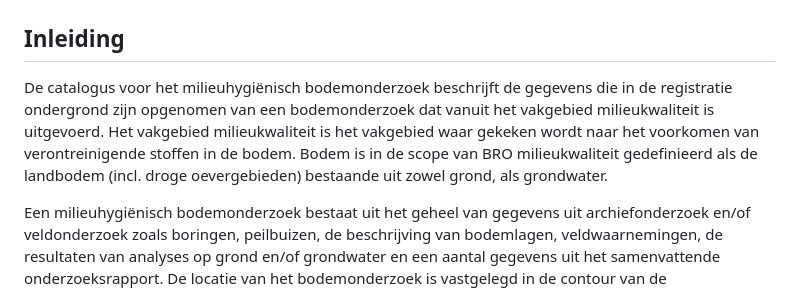
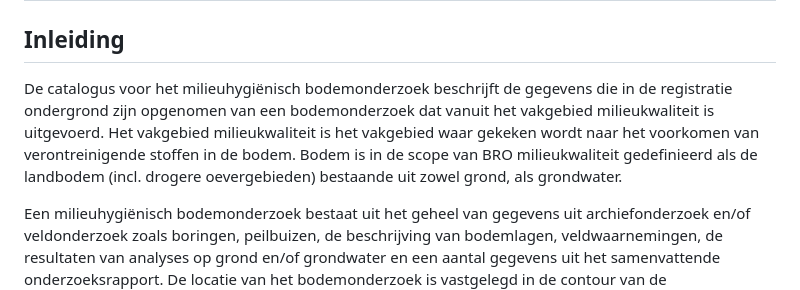
Before and after one commit to BROprogramma/SAD, a Markdown page: toelichting.md, the part around the change. GitHub-like rendering.

Commit message:
Update toelichting.md
Verwerken PuCo-reactie

```diff
--- a/toelichting.md
+++ b/toelichting.md
@@ -1,7 +1,7 @@
 # Milieuhygiënisch bodemonderzoek
 
 ## Inleiding
-De catalogus voor het milieuhygiënisch bodemonderzoek beschrijft de gegevens die in de registratie ondergrond zijn opgenomen van een bodemonderzoek dat vanuit het vakgebied milieukwaliteit is uitgevoerd. Het vakgebied milieukwaliteit is het vakgebied waar gekeken wordt naar het voorkomen van verontreinigende stoffen in de bodem. Bodem is in de scope van BRO milieukwaliteit gedefinieerd als de landbodem (incl. droge oevergebieden) bestaande uit zowel grond, als grondwater.
+De catalogus voor het milieuhygiënisch bodemonderzoek beschrijft de gegevens die in de registratie ondergrond zijn opgenomen van een bodemonderzoek dat vanuit het vakgebied milieukwaliteit is uitgevoerd. Het vakgebied milieukwaliteit is het vakgebied waar gekeken wordt naar het voorkomen van verontreinigende stoffen in de bodem. Bodem is in de scope van BRO milieukwaliteit gedefinieerd als de landbodem (incl. drogere oevergebieden) bestaande uit zowel grond, als grondwater.
 
 Een milieuhygiënisch bodemonderzoek bestaat uit het geheel van gegevens uit archiefonderzoek en/of veldonderzoek zoals boringen, peilbuizen, de beschrijving van bodemlagen, veldwaarnemingen, de resultaten van analyses op grond en/of grondwater en een aantal gegevens uit het samenvattende onderzoeksrapport. De locatie van het bodemonderzoek is vastgelegd in de contour van de onderzoekslocatie.
 
```
